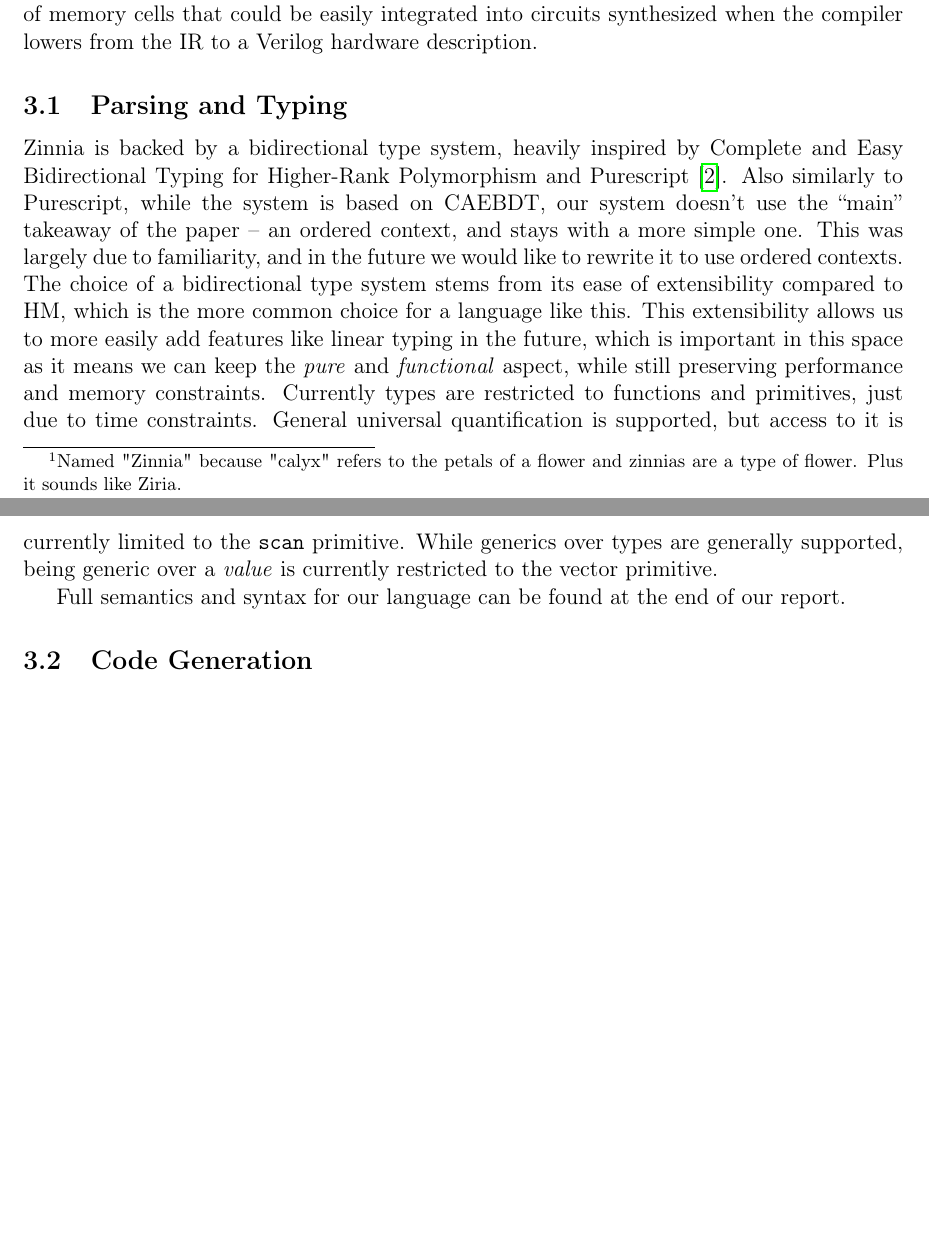
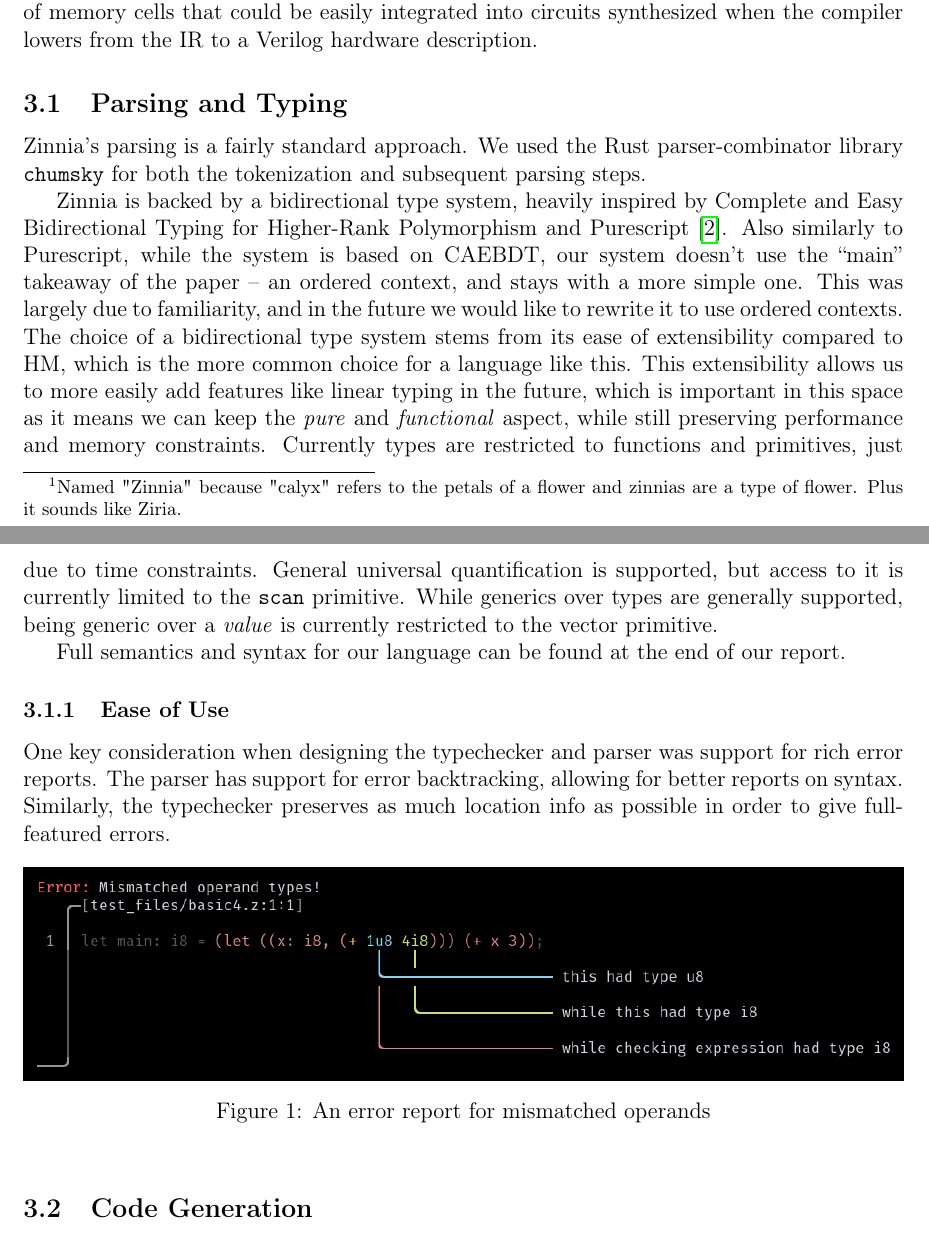
Before and after one commit to javathunderman/zinnia, a LaTeX document (latex/final_report/report.tex): two parts of pages 3 and 4 of 17, joined at a grey line, cut so that both start at the same text, the shorter picture padded with empty space. Compiled offline with pdfLaTeX.

Commit message:
Minor addition on parsing and errors

```diff
--- a/latex/final_report/report.tex
+++ b/latex/final_report/report.tex
@@ -107,9 +107,19 @@ Calyx also had better documentation for its IR, and a small standard library of
 into circuits synthesized when the compiler lowers from the IR to a Verilog hardware description.
 
 \subsection{Parsing and Typing}
+Zinnia's parsing is a fairly standard approach. We used the Rust parser-combinator library \texttt{chumsky} for both the tokenization and subsequent parsing steps.
+
 Zinnia is backed by a bidirectional type system, heavily inspired by Complete and Easy Bidirectional Typing for Higher-Rank Polymorphism and Purescript \cite{dunfield_complete_2013}. Also similarly to Purescript, while the system is based on CAEBDT, our system doesn't use the ``main'' takeaway of the paper -- an ordered context, and stays with a more simple one. This was largely due to familiarity, and in the future we would like to rewrite it to use ordered contexts. The choice of a bidirectional type system stems from its ease of extensibility compared to HM, which is the more common choice for a language like this. This extensibility allows us to more easily add features like linear typing in the future, which is important in this space as it means we can keep the \textit{pure} and \textit{functional} aspect, while still preserving performance and memory constraints. Currently types are restricted to functions and primitives, just due to time constraints. General universal quantification is supported, but access to it is currently limited to the \texttt{scan} primitive. While generics over types are generally supported, being generic over a \textit{value} is currently restricted to the vector primitive.
 
 Full semantics and syntax for our language can be found at the end of our report.
+
+\subsubsection{Ease of Use}
+One key consideration when designing the typechecker and parser was support for rich error reports. The parser has support for error backtracking, allowing for better reports on syntax. Similarly, the typechecker preserves as much location info as possible in order to give full-featured errors.
+
+\begin{figure}[h]
+    \includegraphics[width=\linewidth]{err.png}
+    \caption{An error report for mismatched operands}
+\end{figure}
 
 \subsection{Code Generation}
 The compiler that we wrote for Zinnia traverses the AST recursively. Since there is no concept of dynamic
```
Also changed, not shown: latex/final_report/err.png (added).
